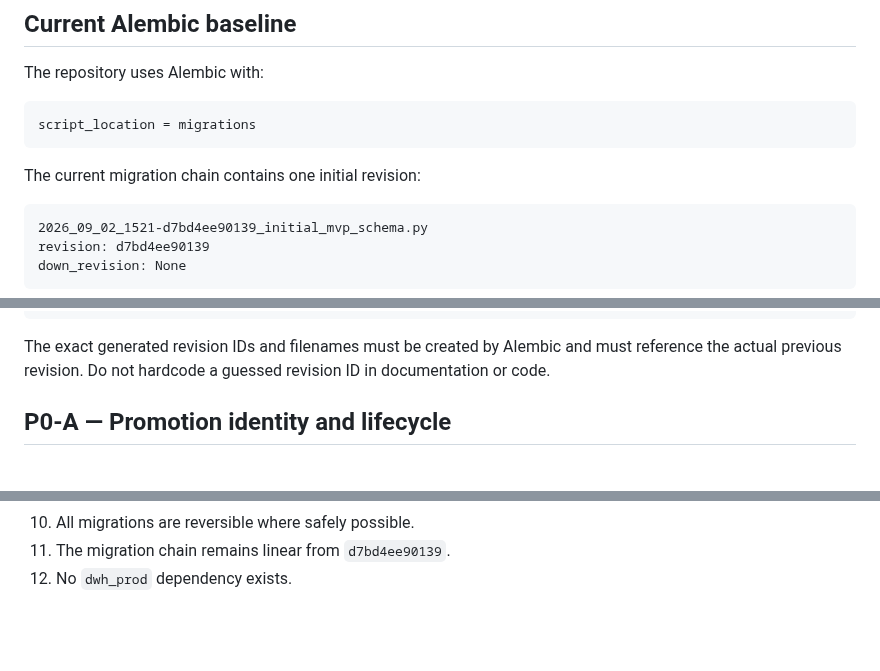
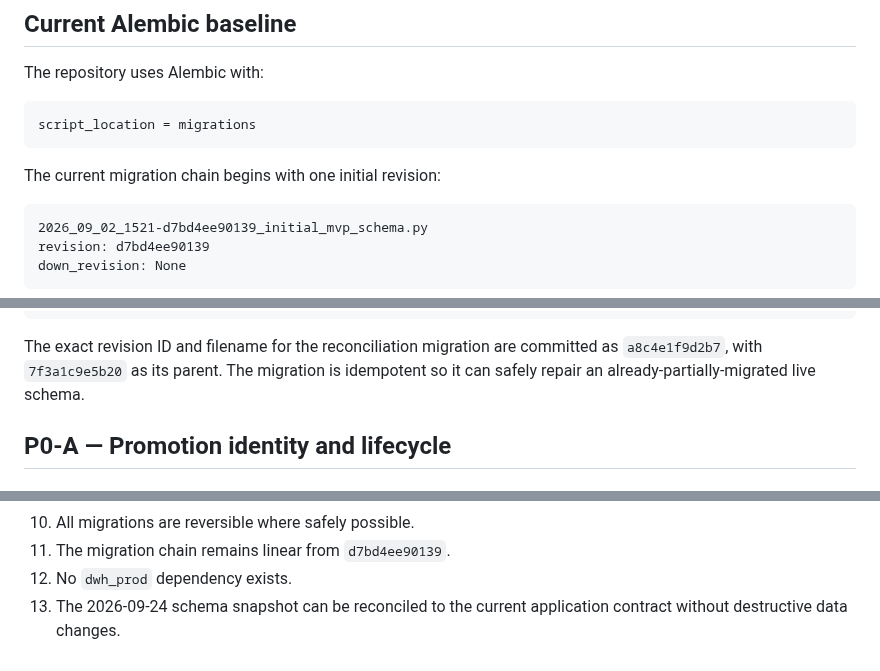
Before and after one commit to kurnFR/competitor-intel, a Markdown page: SCHEMA_MIGRATION_PLAN.md, 3 parts joined by grey strips. Rendered like a GitHub page; blank space fills up the shorter version.

Commit message:
docs: record schema reconciliation gate

````diff
--- a/SCHEMA_MIGRATION_PLAN.md
+++ b/SCHEMA_MIGRATION_PLAN.md
@@ -21,7 +21,7 @@ The repository uses Alembic with:
 script_location = migrations
 ```
 
-The current migration chain contains one initial revision:
+The current migration chain begins with one initial revision:
 
 ```text
 2026_09_02_1521-d7bd4ee90139_initial_mvp_schema.py
@@ -109,7 +109,7 @@ P0-C extraction/document processing state
 P0-D integrity/indexes
 ```
 
-The exact generated revision IDs and filenames must be created by Alembic and must reference the actual previous revision. Do not hardcode a guessed revision ID in documentation or code.
+The exact revision ID and filename for the reconciliation migration are committed as `a8c4e1f9d2b7`, with `7f3a1c9e5b20` as its parent. The migration is idempotent so it can safely repair an already-partially-migrated live schema.
 
 ## P0-A — Promotion identity and lifecycle
 
@@ -348,3 +348,4 @@ The database portion of P0 is complete only when:
 10. All migrations are reversible where safely possible.
 11. The migration chain remains linear from `d7bd4ee90139`.
 12. No `dwh_prod` dependency exists.
+13. The 2026-09-24 schema snapshot can be reconciled to the current application contract without destructive data changes.
````
